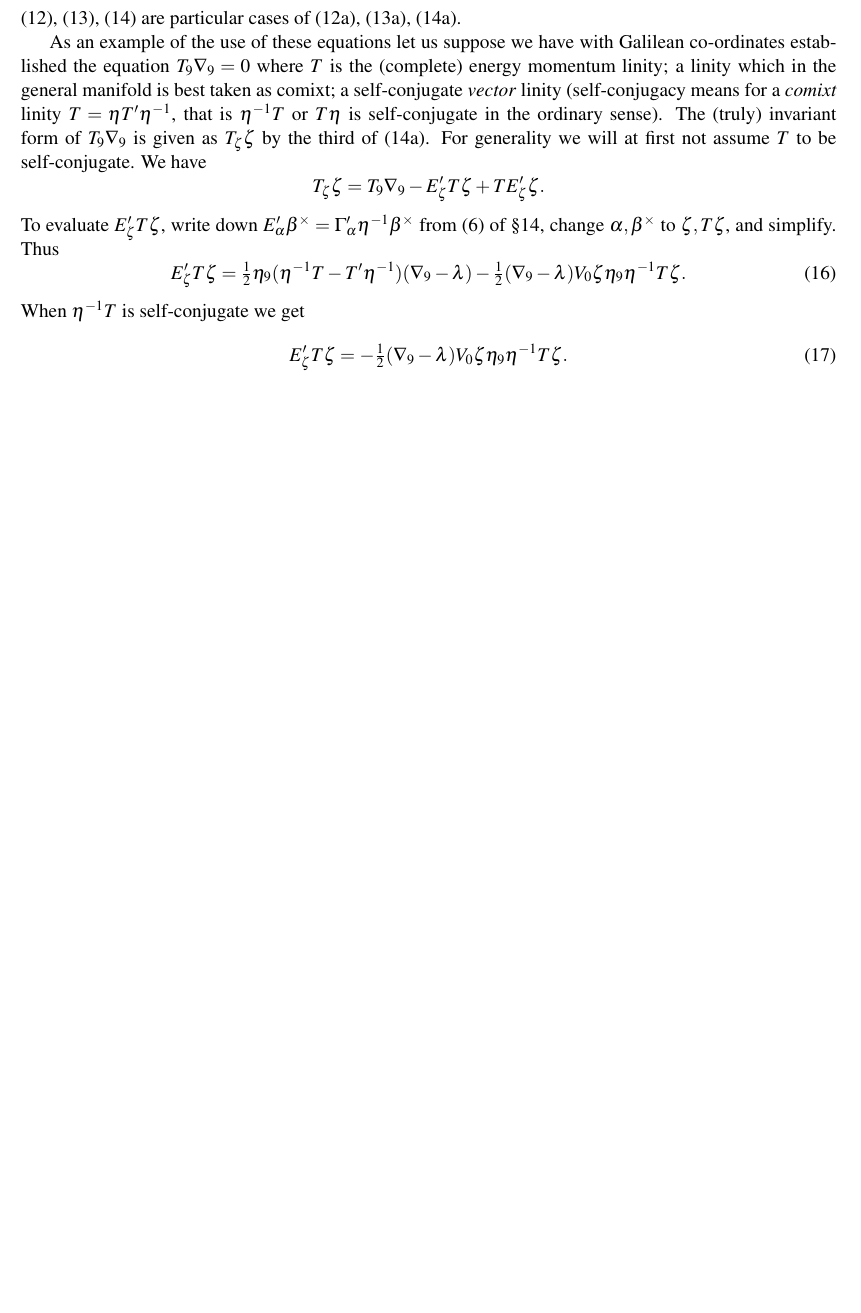
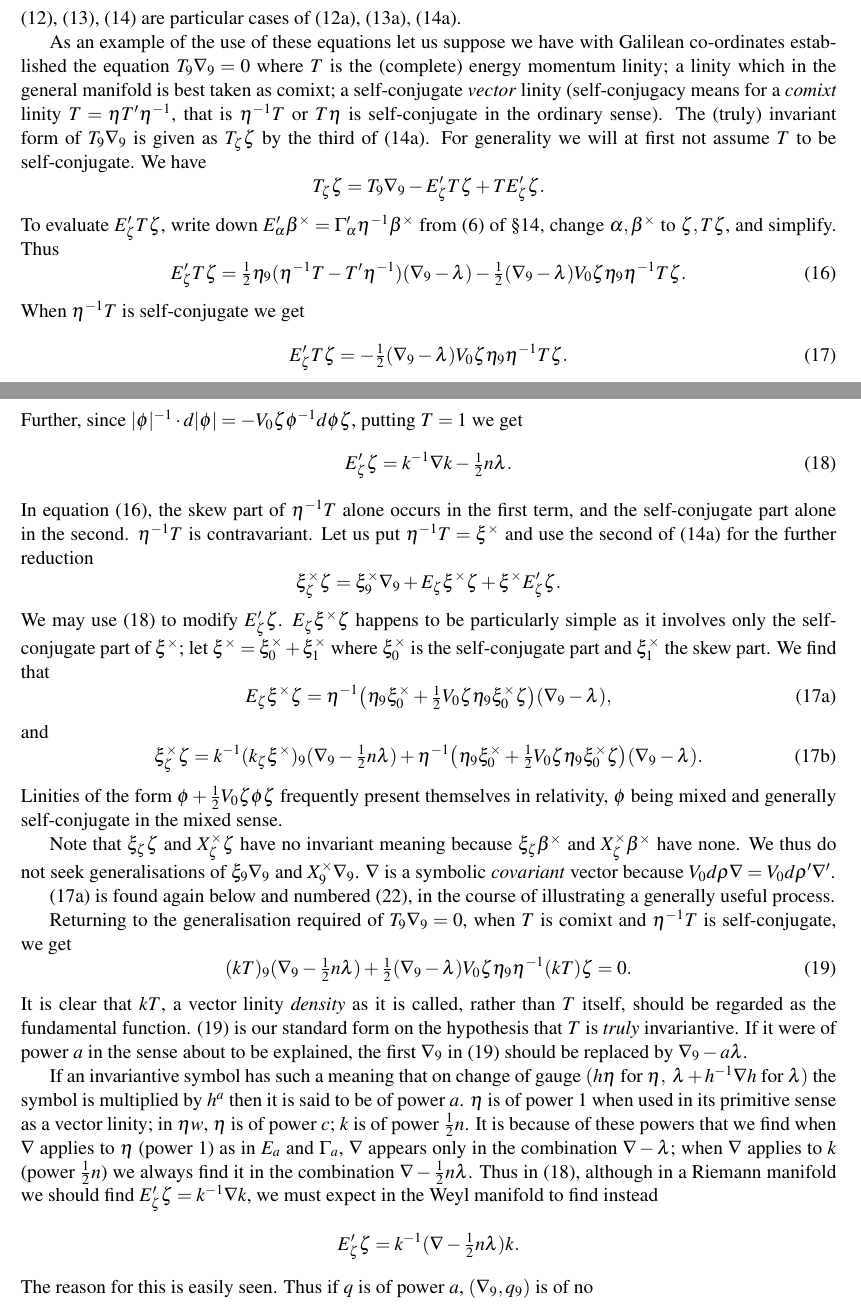
Before and after one commit to cartheur-monographs/quaternion-forth, a LaTeX document (quaternions/mcaulay/McAulay--Multenions and Differential Invariants-II-working-copy.tex): part of page 14 of 14 before the commit and two parts of pages 14 and 15 of 15 after it, the two joined at a grey line, cut so that both start at the same text, the shorter picture padded with empty space. Compiled offline with pdfLaTeX.

Commit message:
Transcribe McAulay Part II page 224

```diff
--- a/quaternions/mcaulay/McAulay--Multenions and Differential Invariants-II-working-copy.tex
+++ b/quaternions/mcaulay/McAulay--Multenions and Differential Invariants-II-working-copy.tex
@@ -446,4 +446,30 @@ To evaluate $E_\zeta'T\zeta$, write down $E_\alpha'\beta^\times=\Gamma_\alpha'\e
 \begin{equation}E_\zeta'T\zeta=\tfrac12\eta_9(\eta^{-1}T-T'\eta^{-1})(\nabla_9-\lambda)-\tfrac12(\nabla_9-\lambda)V_0\zeta\eta_9\eta^{-1}T\zeta.\tag{16}\end{equation}
 When $\eta^{-1}T$ is self-conjugate we get
 \begin{equation}E_\zeta'T\zeta=-\tfrac12(\nabla_9-\lambda)V_0\zeta\eta_9\eta^{-1}T\zeta.\tag{17}\end{equation}
+\newpage\thispagestyle{empty}\begin{center}224\hfill Prof.\ A.\ McAulay.\end{center}
+Further, since $|\phi|^{-1}\cdot d|\phi|=-V_0\zeta\phi^{-1}d\phi\zeta$, putting $T=1$ we get
+\begin{equation}E_\zeta'\zeta=k^{-1}\nabla k-\tfrac12n\lambda.\tag{18}\end{equation}
+In equation (16), the skew part of $\eta^{-1}T$ alone occurs in the first term, and the self-conjugate part alone in the second. $\eta^{-1}T$ is contravariant. Let us put $\eta^{-1}T=\xi^\times$ and use the second of (14a) for the further reduction
+\[
+\xi_\zeta^\times\zeta=\xi_9^\times\nabla_9+E_\zeta\xi^\times\zeta+\xi^\times E_\zeta'\zeta.
+\]
+We may use (18) to modify $E_\zeta'\zeta$. $E_\zeta\xi^\times\zeta$ happens to be particularly simple as it involves only the self-conjugate part of $\xi^\times$; let $\xi^\times=\xi_0^\times+\xi_1^\times$ where $\xi_0^\times$ is the self-conjugate part and $\xi_1^\times$ the skew part. We find that
+\begin{equation}E_\zeta\xi^\times\zeta=\eta^{-1}\bigl(\eta_9\xi_0^\times+\tfrac12V_0\zeta\eta_9\xi_0^\times\zeta\bigr)(\nabla_9-\lambda),\tag{17a}\end{equation}
+and
+\begin{equation}\xi_\zeta^\times\zeta=k^{-1}(k_\zeta\xi^\times)_9(\nabla_9-\tfrac12n\lambda)+\eta^{-1}\bigl(\eta_9\xi_0^\times+\tfrac12V_0\zeta\eta_9\xi_0^\times\zeta\bigr)(\nabla_9-\lambda).\tag{17b}\end{equation}
+Linities of the form $\phi+\tfrac12V_0\zeta\phi\zeta$ frequently present themselves in relativity, $\phi$ being mixed and generally self-conjugate in the mixed sense.
+
+\indent Note that $\xi_\zeta\zeta$ and $X_\zeta^\times\zeta$ have no invariant meaning because $\xi_\zeta\beta^\times$ and $X_\zeta^\times\beta^\times$ have none. We thus do not seek generalisations of $\xi_9\nabla_9$ and $X_9^\times\nabla_9$. $\nabla$ is a symbolic \emph{covariant} vector because $V_0d\rho\nabla=V_0d\rho'\nabla'$.
+
+\indent (17a) is found again below and numbered (22), in the course of illustrating a generally useful process.
+
+\indent Returning to the generalisation required of $T_9\nabla_9=0$, when $T$ is comixt and $\eta^{-1}T$ is self-conjugate, we get
+\begin{equation}(kT)_9(\nabla_9-\tfrac12n\lambda)+\tfrac12(\nabla_9-\lambda)V_0\zeta\eta_9\eta^{-1}(kT)\zeta=0.\tag{19}\end{equation}
+It is clear that $kT$, a vector linity \emph{density} as it is called, rather than $T$ itself, should be regarded as the fundamental function. (19) is our standard form on the hypothesis that $T$ is \emph{truly} invariantive. If it were of power $a$ in the sense about to be explained, the first $\nabla_9$ in (19) should be replaced by $\nabla_9-a\lambda$.
+
+\indent If an invariantive symbol has such a meaning that on change of gauge $(h\eta$ for $\eta,\ \lambda+h^{-1}\nabla h$ for $\lambda)$ the symbol is multiplied by $h^a$ then it is said to be of power $a$. $\eta$ is of power $1$ when used in its primitive sense as a vector linity; in $\eta w$, $\eta$ is of power $c$; $k$ is of power $\tfrac12n$. It is because of these powers that we find when $\nabla$ applies to $\eta$ (power $1$) as in $E_a$ and $\Gamma_a$, $\nabla$ appears only in the combination $\nabla-\lambda$; when $\nabla$ applies to $k$ (power $\tfrac12n$) we always find it in the combination $\nabla-\tfrac12n\lambda$. Thus in (18), although in a Riemann manifold we should find $E_\zeta'\zeta=k^{-1}\nabla k$, we must expect in the Weyl manifold to find instead
+\[
+E_\zeta'\zeta=k^{-1}(\nabla-\tfrac12n\lambda)k.
+\]
+The reason for this is easily seen. Thus if $q$ is of power $a$, $(\nabla_9,q_9)$ is of no
 \end{document}
```
Also changed, not shown: quaternions/mcaulay/TRANSCRIPTION-NOTES.md (+2 -2 lines), quaternions/mcaulay/McAulay--Multenions and Differential Invariants-II-working-copy.pdf.
